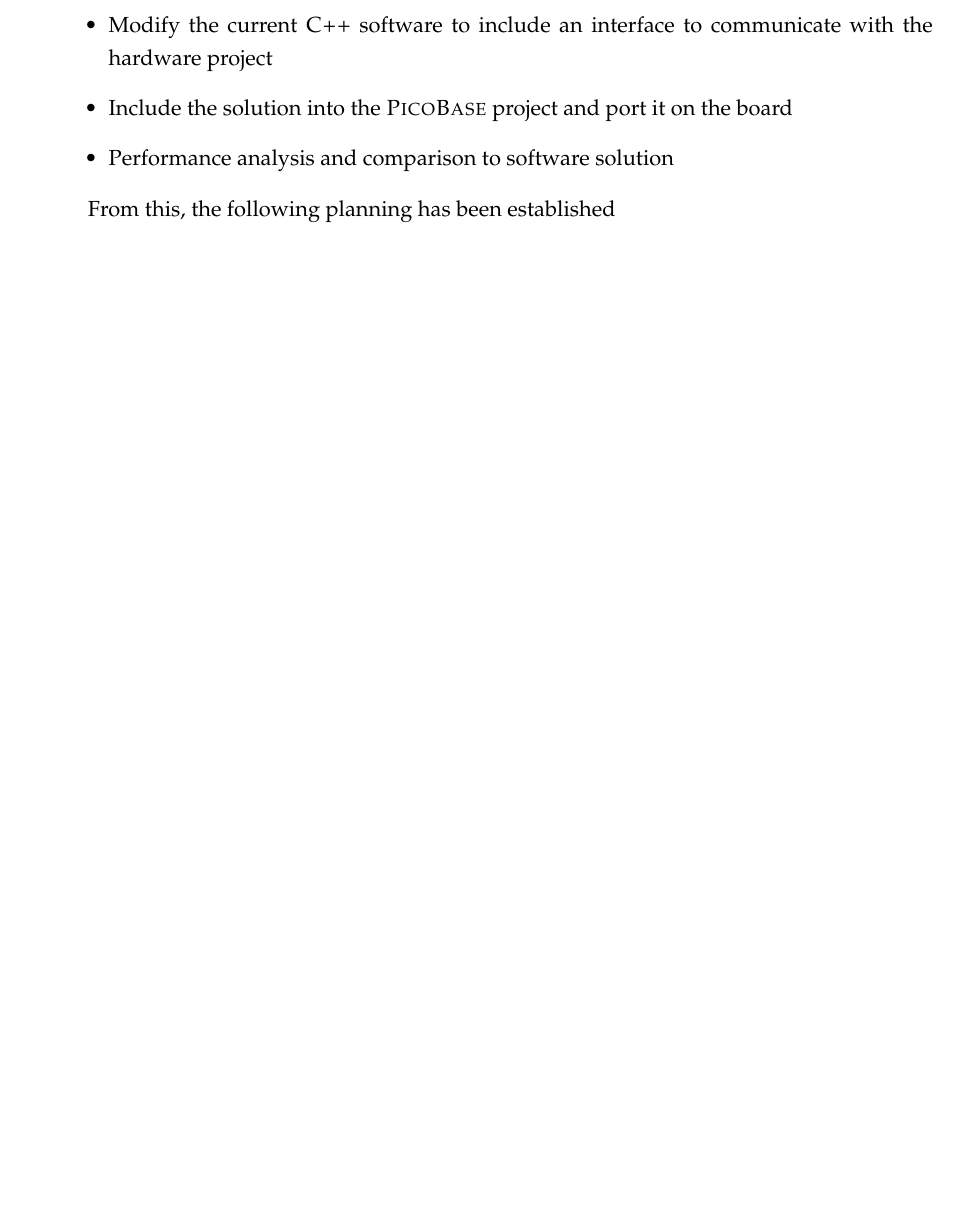
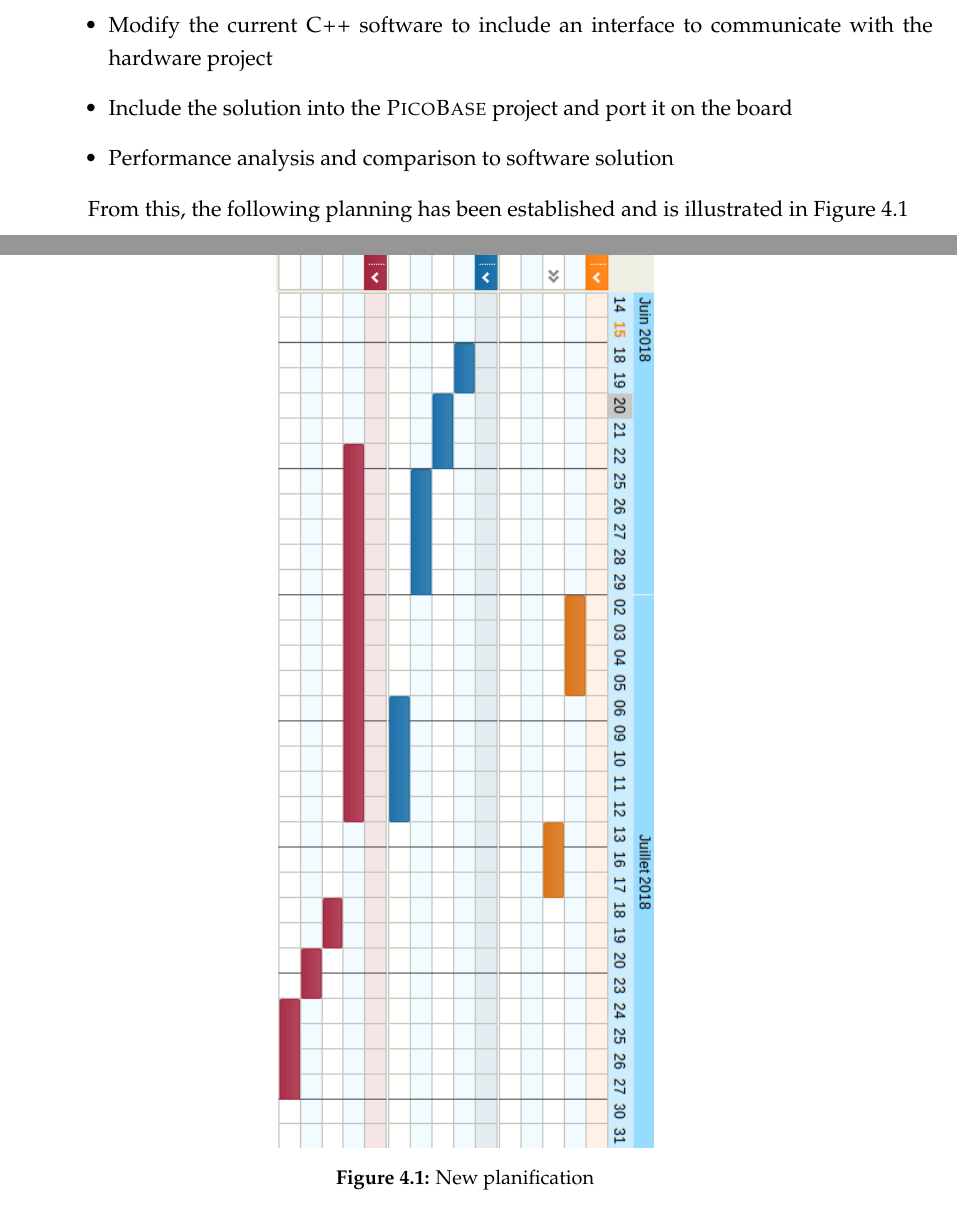
Before and after one commit to X4l1b1/TB_Report, a LaTeX thesis (main.tex, which reads Chapters/ChapterTemp.tex): part of page 32 of 51 before the commit and two parts of pages 32 and 33 of 51 after it, the two joined at a grey line, cut so that both start at the same text, the shorter picture padded with empty space. Compiled offline with pdfLaTeX.

Commit message:
Updates from ShareLaTeX

```diff
--- a/Chapters/ChapterTemp.tex
+++ b/Chapters/ChapterTemp.tex
@@ -39,4 +39,4 @@ The remaining work to do on this project is quite substantial :
     \item Performance analysis and comparison to software solution
 \end{itemize}
 
-From this, the following planning has been established
+From this, the following planning has been established and is illustrated in Figure \ref{fig:planif}
@@ -42,0 +48,3 @@ From this, the following planning has been established
+   \caption{New planification}
+    \label{fig:planif}
+\end{figure}
```
Also changed, not shown: main.tex (+1 -1 lines), Chapters/ChapterTemp.tex (5 more changed lines).
